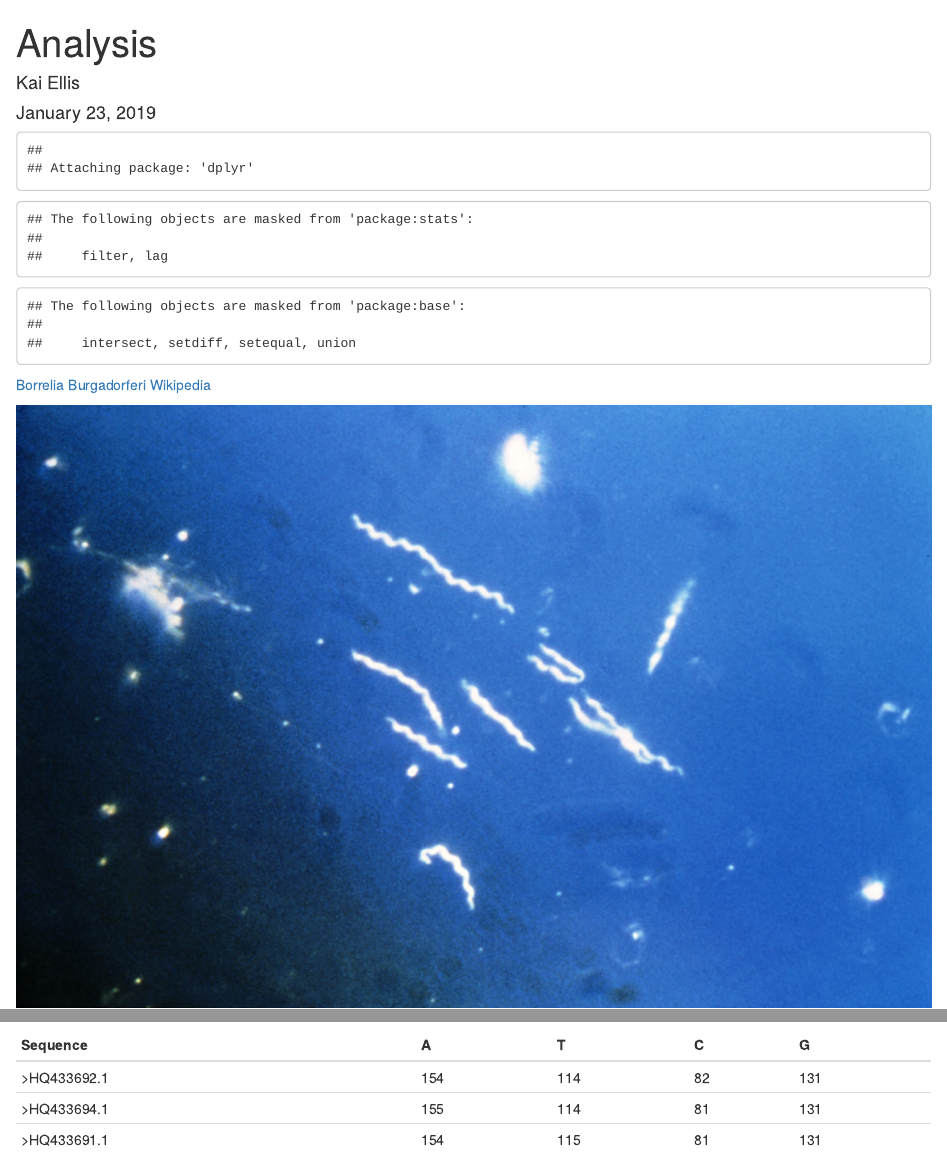
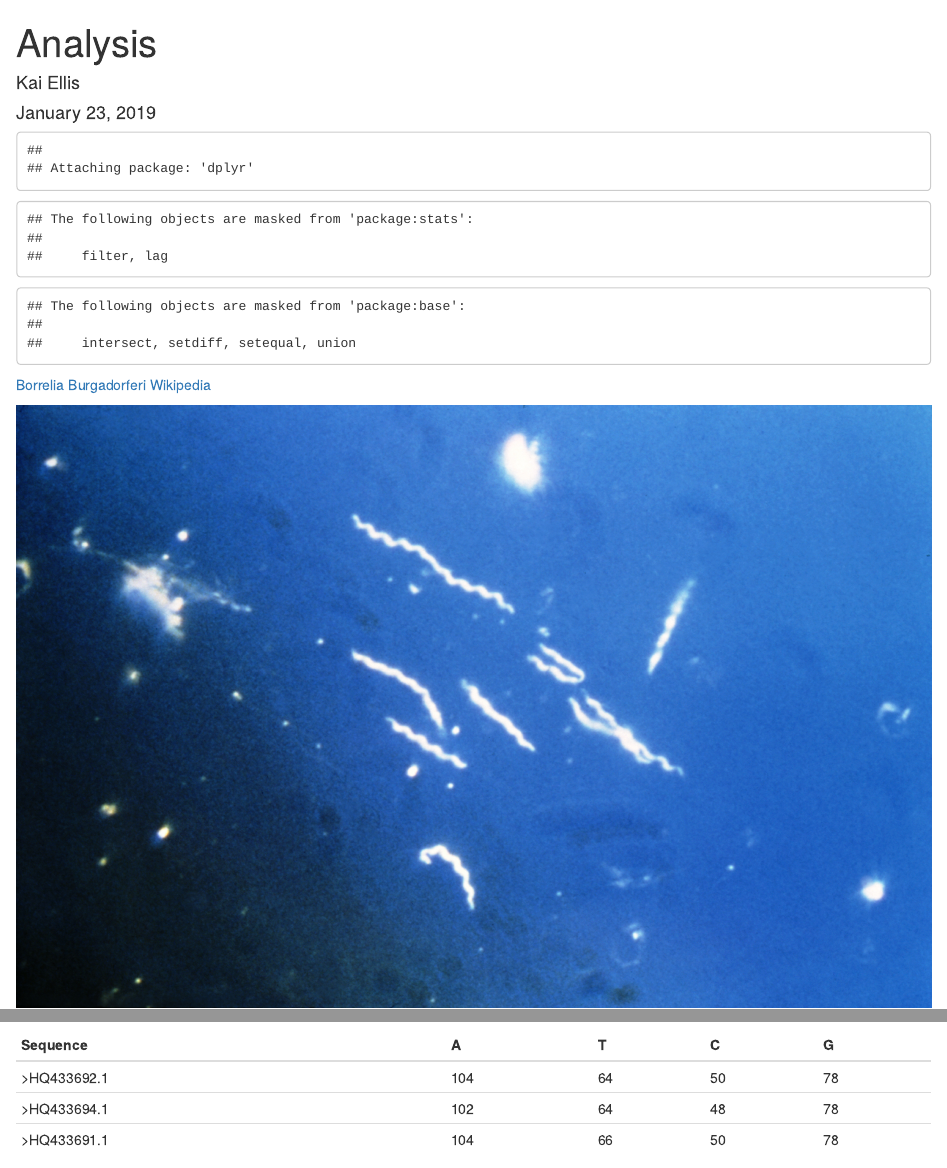
Before and after one commit to kellisfm/Rentrez, an R Markdown document (Analysis.Rmd): the page in a window 1100 px wide, from its top, and a second part further down, joined at a grey line. Rendered offline with R 4.5, knitr and Pandoc, with nearby package versions.

Commit message:
Fixed the GC calculation, now uses . instead of * gives right gc numbers

```diff
--- a/Analysis.Rmd
+++ b/Analysis.Rmd
@@ -35,10 +35,10 @@ Length=nchar(PureSeq)
 #nucleotide in each sequnce by removing everything from the sequnce except for that type of nucleotide
 #additionally, the Names obj contains all of the names of the nucleotides
 
-PSA=nchar(gsub(">.*: |*[^A]","",Seq$x))
-PST=nchar(gsub(">.*: |*[^T]","",Seq$x))
-PSC=nchar(gsub(">.*: |*[^C]","",Seq$x))
-PSG=nchar(gsub(">.*: |*[^G]","",Seq$x))
+PSA=nchar(gsub(">.*: |.[^A]","",Seq$x))
+PST=nchar(gsub(">.*: |.[^T]","",Seq$x))
+PSC=nchar(gsub(">.*: |.[^C]","",Seq$x))
+PSG=nchar(gsub(">.*: |.[^G]","",Seq$x))
 Names=gsub("Borrelia.*","",Seq$x)
 
 #Final math to calculate %gc for each sequence
```
